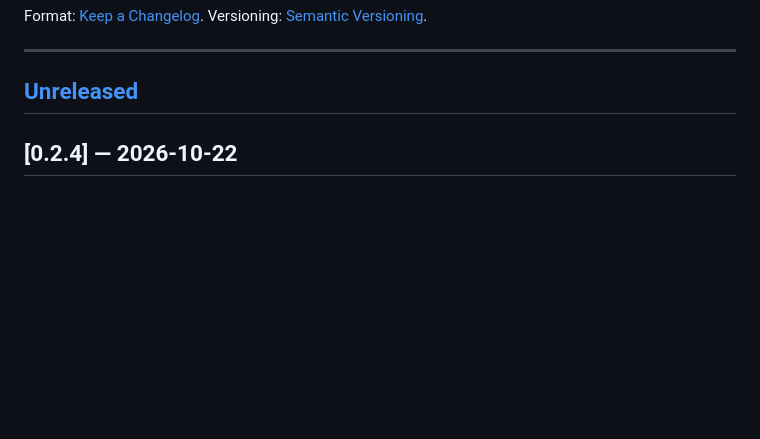
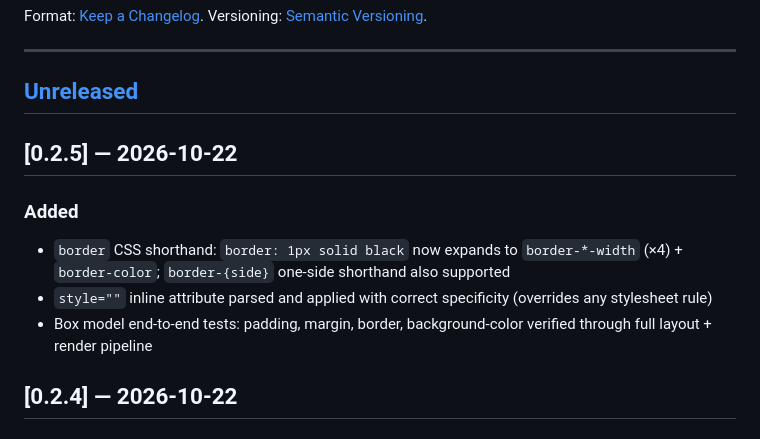
Before and after one commit to The-No-Hands-company/feather-browser, a Markdown page: CHANGELOG.md, the part around the change. GitHub-like rendering; blank space fills up the shorter version.

Commit message:
docs(changelog): release 0.2.5 — border shorthand + inline style + box model tests
Co-Authored-By: Claude Sonnet 4.6 <noreply@anthropic.com>
Claude-Session: https://claude.ai/code/session_01YW8MPPNdQEG3xBBKmjrrwz

```diff
--- a/CHANGELOG.md
+++ b/CHANGELOG.md
@@ -7,6 +7,13 @@ Format: [Keep a Changelog](https://keepachangelog.com/en/1.0.0/). Versioning: [S
 ---
 
 ## [Unreleased]
+
+## [0.2.5] — 2026-10-22
+
+### Added
+- `border` CSS shorthand: `border: 1px solid black` now expands to `border-*-width` (×4) + `border-color`; `border-{side}` one-side shorthand also supported
+- `style=""` inline attribute parsed and applied with correct specificity (overrides any stylesheet rule)
+- Box model end-to-end tests: padding, margin, border, background-color verified through full layout + render pipeline
 
 ## [0.2.4] — 2026-10-22
 
```
